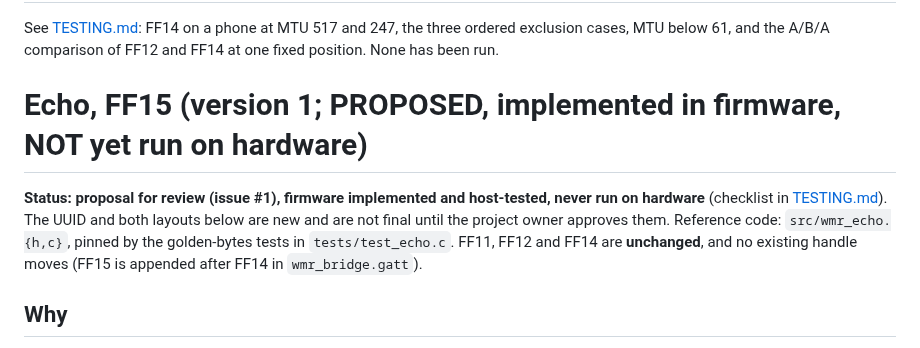
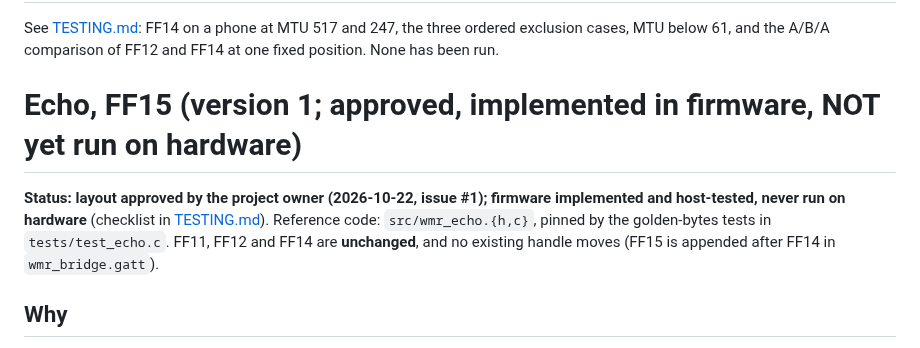
Before and after one commit to nightcinder/WMR_Bridge, a Markdown page: docs/PROTOCOL.md, the part around one of its changes. Rendered like a GitHub page.

```diff
--- a/docs/PROTOCOL.md
+++ b/docs/PROTOCOL.md
@@ -411,11 +411,11 @@ See [TESTING.md](TESTING.md): FF14 on a phone at MTU 517 and 247, the three orde
 exclusion cases, MTU below 61, and the A/B/A comparison of FF12 and FF14 at one fixed
 position. None has been run.
 
-# Echo, FF15 (version 1; PROPOSED, implemented in firmware, NOT yet run on hardware)
+# Echo, FF15 (version 1; approved, implemented in firmware, NOT yet run on hardware)
 
-**Status: proposal for review (issue #1), firmware implemented and host-tested, never run on
-hardware** (checklist in [TESTING.md](TESTING.md)). The UUID and both layouts below are new and
-are not final until the project owner approves them. Reference code: `src/wmr_echo.{h,c}`, pinned
+**Status: layout approved by the project owner (2026-10-22, issue #1); firmware implemented and
+host-tested, never run on hardware** (checklist in [TESTING.md](TESTING.md)). Reference code:
+`src/wmr_echo.{h,c}`, pinned
 by the golden-bytes tests in `tests/test_echo.c`. FF11, FF12 and FF14 are **unchanged**, and no
 existing handle moves (FF15 is appended after FF14 in `wmr_bridge.gatt`).
 
```
Also changed, not shown: other parts of docs/PROTOCOL.md (+1 -1 lines), README.md (+2 -2 lines).
